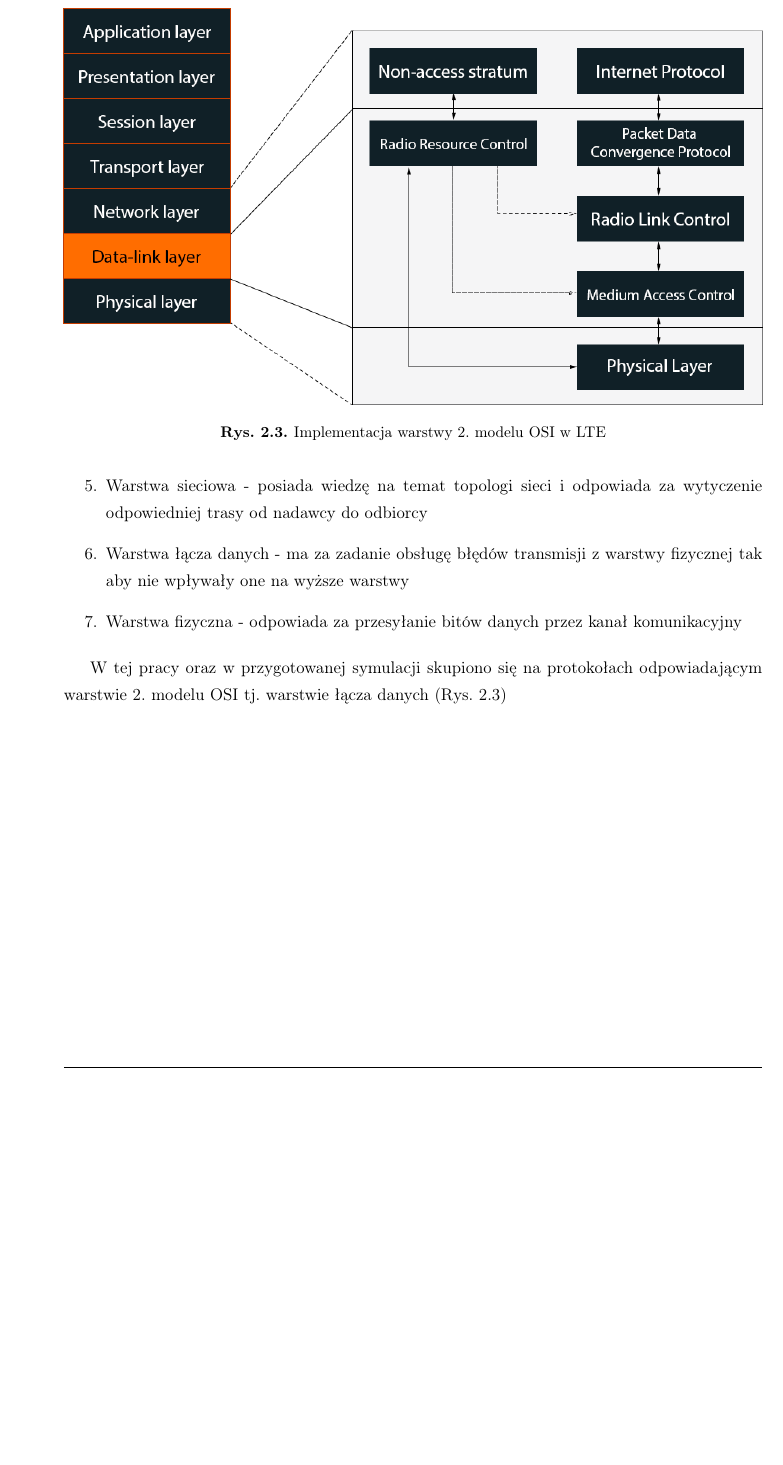
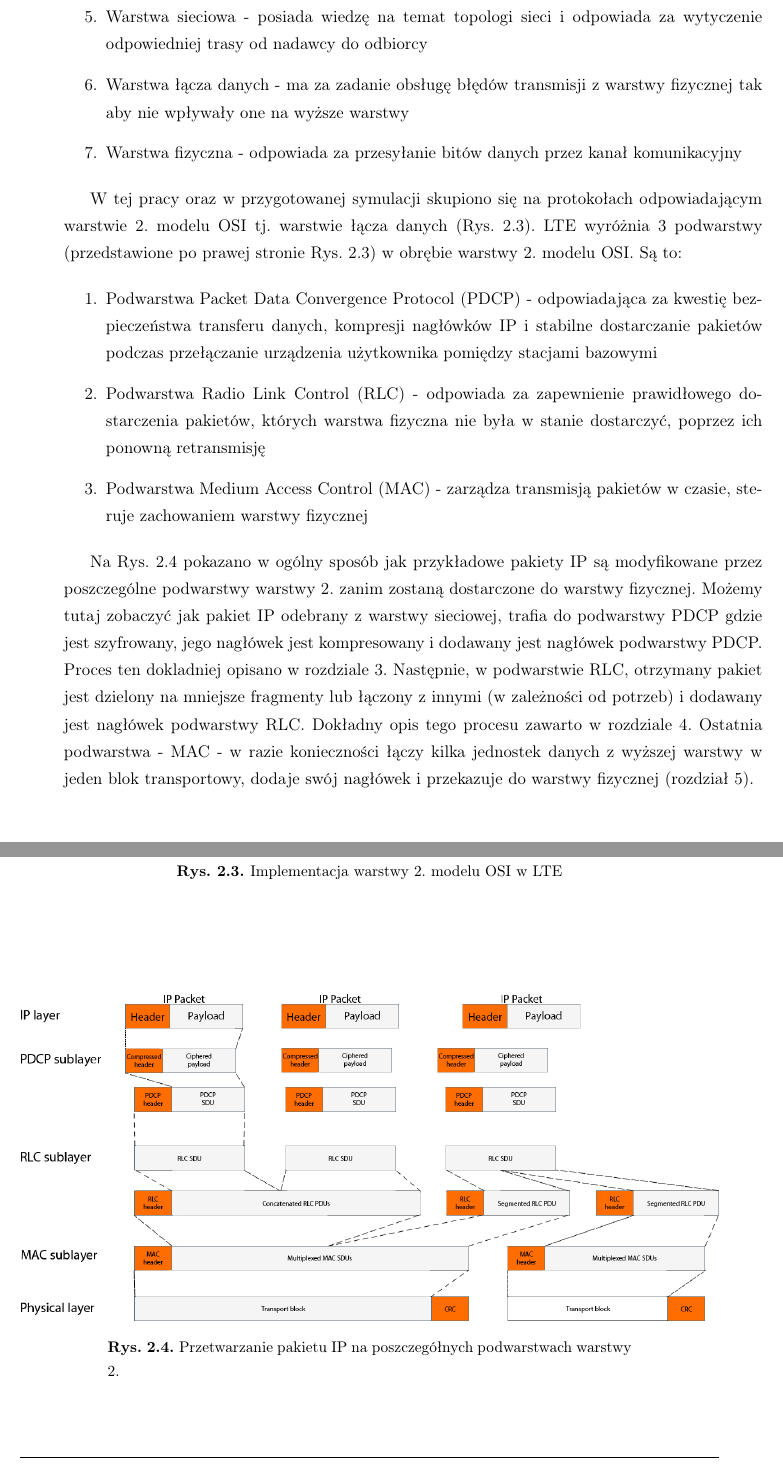
Before and after one commit to k3nn7/lte-simulation, a LaTeX thesis (docs/thesis/pl/praca.tex, which reads docs/thesis/pl/protokoly.tex): part of page 7 of 25 before the commit and two parts of pages 7 and 8 of 25 after it, the two joined at a grey line, cut so that both start at the same text, the shorter picture padded with empty space. Compiled offline with pdfLaTeX.

Commit message:
Add more info to chapter 1

```diff
--- a/docs/thesis/pl/protokoly.tex
+++ b/docs/thesis/pl/protokoly.tex
@@ -34,10 +34,24 @@ Stos protokołów LTE można odnieść do wszystkich siedmiu warstw modelu OSI (
 	\item Warstwa fizyczna - odpowiada za przesyłanie bitów danych przez kanał komunikacyjny
 \end{enumerate}
 
-W tej pracy oraz w przygotowanej symulacji skupiono się na protokołach odpowiadającym warstwie 2. modelu OSI tj. warstwie łącza danych (Rys. \ref{fig:osi_to_lte})
+W tej pracy oraz w przygotowanej symulacji skupiono się na protokołach odpowiadającym warstwie 2. modelu OSI tj. warstwie łącza danych (Rys. \ref{fig:osi_to_lte}). LTE wyróżnia 3 podwarstwy (przedstawione po prawej stronie Rys. \ref{fig:osi_to_lte}) w obrębie warstwy 2. modelu OSI. Są to:
+
+\begin{enumerate}
+	\item Podwarstwa Packet Data Convergence Protocol (PDCP) - odpowiadająca za kwestię bezpieczeństwa transferu danych, kompresji nagłówków IP i stabilne dostarczanie pakietów podczas przełączanie urządzenia użytkownika pomiędzy stacjami bazowymi
+	\item Podwarstwa Radio Link Control (RLC) - odpowiada za zapewnienie prawidłowego dostarczenia pakietów, których warstwa fizyczna nie była w stanie dostarczyć, poprzez ich ponowną retransmisję
+	\item Podwarstwa Medium Access Control (MAC) - zarządza transmisją pakietów w czasie, steruje zachowaniem warstwy fizycznej
+\end{enumerate}
+
+Na Rys. \ref{fig:ip_through_layers} pokazano w ogólny sposób jak przykładowe pakiety IP są modyfikowane przez poszczególne podwarstwy warstwy 2. zanim zostaną dostarczone do warstwy fizycznej. Możemy tutaj zobaczyć jak pakiet IP odebrany z warstwy sieciowej, trafia do podwarstwy PDCP gdzie jest szyfrowany, jego nagłówek jest kompresowany i dodawany jest nagłówek podwarstwy PDCP. Proces ten dokladniej opisano w rozdziale \ref{cha:pdcp}. Następnie, w podwarstwie RLC, otrzymany pakiet jest dzielony na mniejsze fragmenty lub łączony z innymi (w zależności od potrzeb) i dodawany jest nagłówek podwarstwy RLC. Dokładny opis tego procesu zawarto w rozdziale \ref{cha:rlc}. Ostatnia podwarstwa - MAC - w razie konieczności łączy kilka jednostek danych z wyższej warstwy w jeden blok transportowy, dodaje swój nagłówek i przekazuje do warstwy fizycznej (rozdział \ref{cha:mac}).
 
 \begin{figure}
 	\centerline{\includegraphics[width=1.0\textwidth]{images/osi_to_lte.png}}
 	\caption{Implementacja warstwy 2. modelu OSI w LTE}
 	\label{fig:osi_to_lte}
 \end{figure}
+
+\begin{figure}
+	\centerline{\includegraphics[width=1.0\textwidth]{images/pdu_overview.png}}
+	\caption{Przetwarzanie pakietu IP na poszczegółnych podwarstwach warstwy 2.}
+	\label{fig:ip_through_layers}
+\end{figure}
```
Also changed, not shown: docs/thesis/pl/images/osi.png, docs/thesis/pl/images/pdu_overview.png (added), docs/thesis/pl/protokoly.tex (4 more changed lines).
